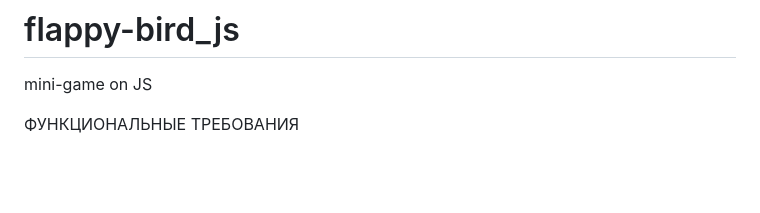
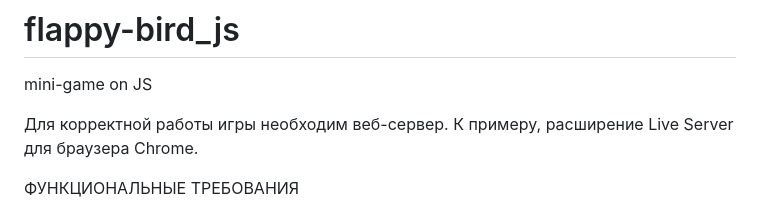
Before and after one commit to Alekssoo/flappy-bird_js, a Markdown page: README.md, the part around the change. Rendered like a GitHub page; blank space fills up the shorter version.

```diff
--- a/README.md
+++ b/README.md
@@ -1,5 +1,7 @@
 # flappy-bird_js
 mini-game on JS
+
+Для корректной работы игры необходим веб-сервер. К примеру, расширение Live Server для браузера Chrome.
 
 ФУНКЦИОНАЛЬНЫЕ ТРЕБОВАНИЯ
 
```
